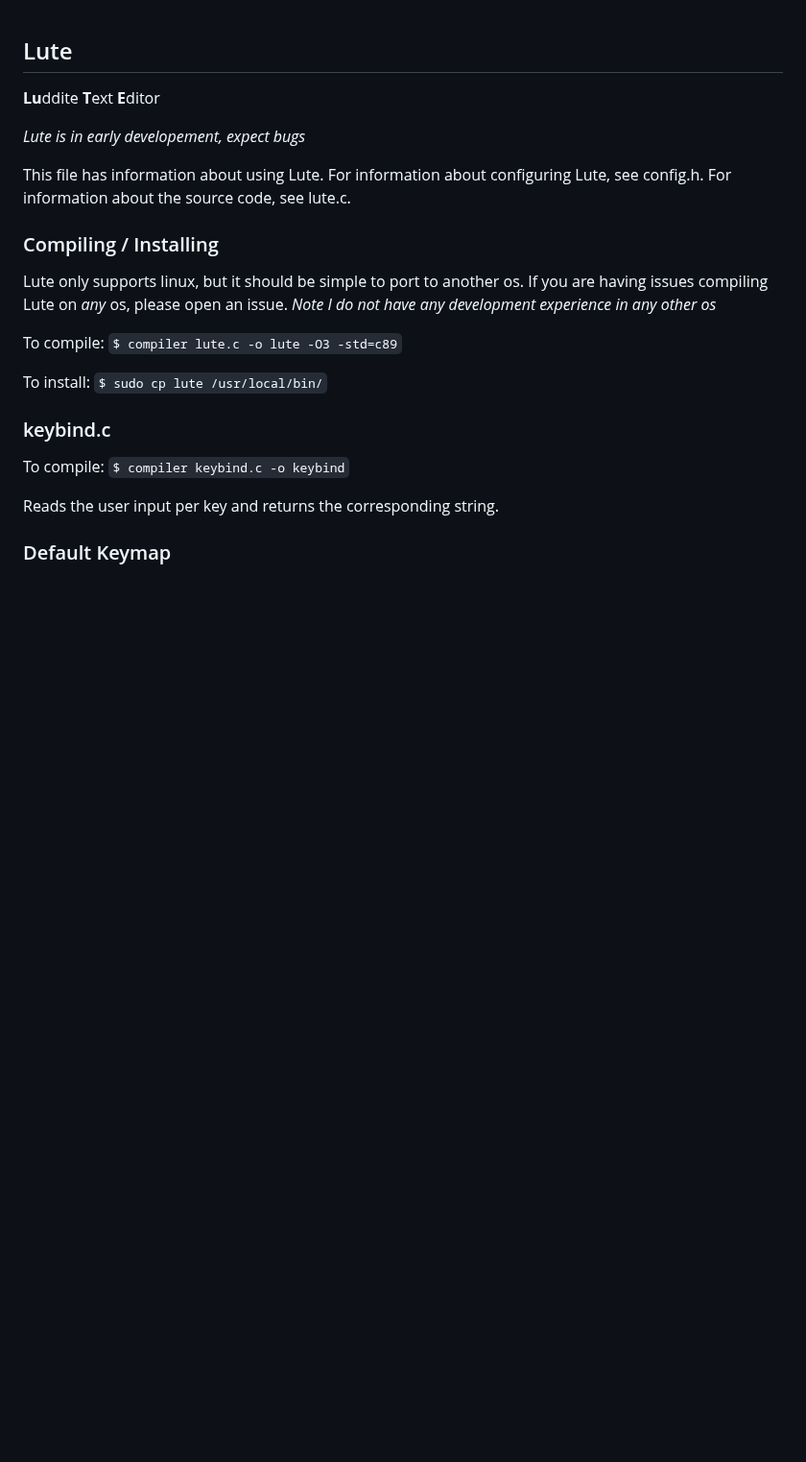
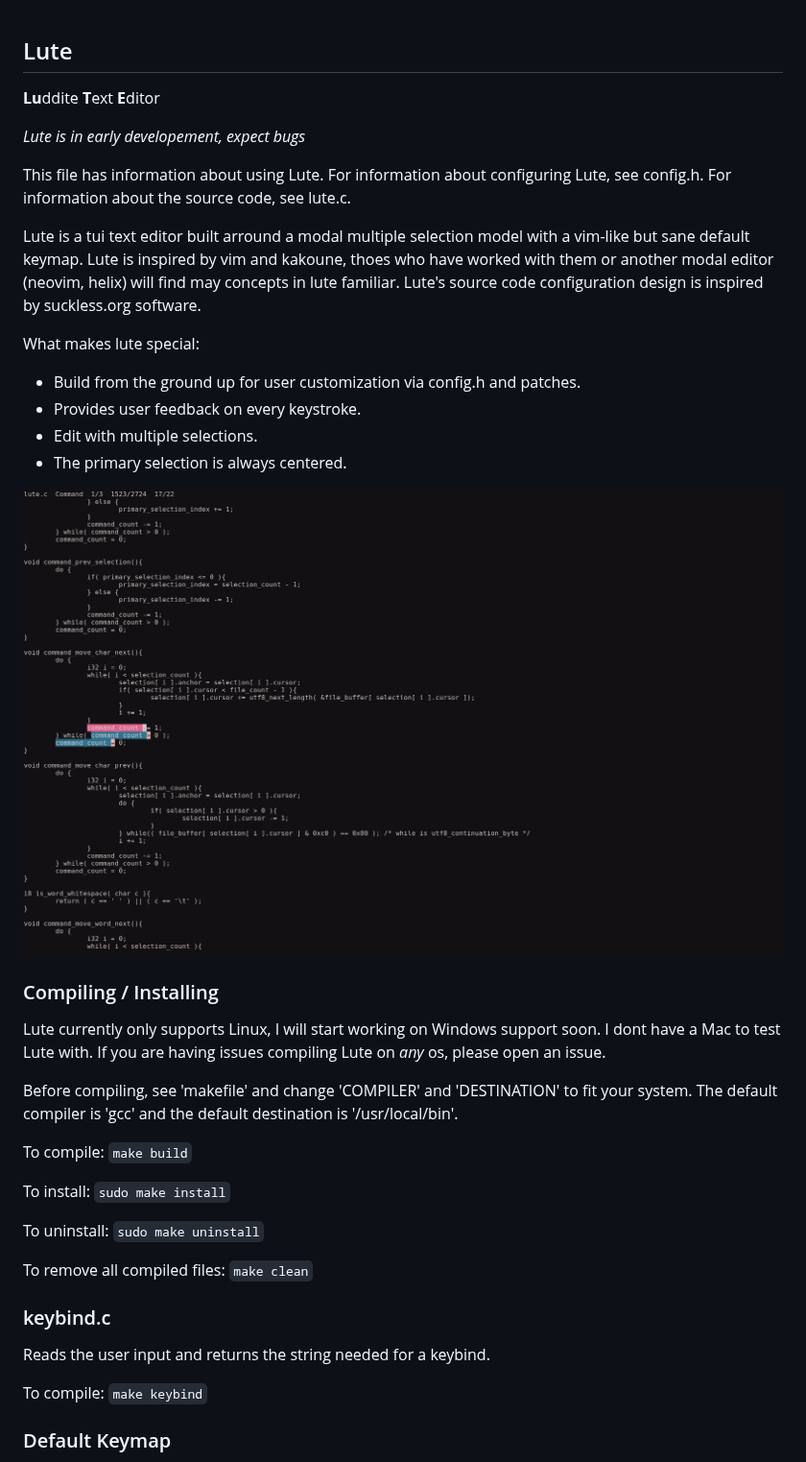
Before and after one commit to hailey-royle/lute, a Markdown page: readme.md, the part around one of its changes. Shown at 96% size. Rendered like a GitHub page; pictures changed too: default_screenshot.png (added); blank space fills up the shorter version.

```diff
--- a/readme.md
+++ b/readme.md
@@ -9,20 +9,42 @@ This file has information about using Lute.
 For information about configuring Lute, see config.h.
 For information about the source code, see lute.c.
 
+Lute is a tui text editor built arround a modal multiple selection model with a vim-like but sane default keymap.
+Lute is inspired by vim and kakoune, thoes who have worked with them or another modal editor (neovim, helix) will find may concepts in lute familiar.
+Lute's source code configuration design is inspired by suckless.org software.
+
+What makes lute special:
+- Build from the ground up for user customization via config.h and patches.
+- Provides user feedback on every keystroke.
+- Edit with multiple selections.
+- The primary selection is always centered.
+
+![screenshot](./default_screenshot.png)
+
+
 ### Compiling / Installing
 
-Lute only supports linux, but it should be simple to port to another os.
+Lute currently only supports Linux, I will start working on Windows support soon.
+I dont have a Mac to test Lute with.
 If you are having issues compiling Lute on *any* os, please open an issue.
-*Note I do not have any development experience in any other os*
 
-To compile: `$ compiler lute.c -o lute -O3 -std=c89`
+Before compiling, see 'makefile' and change 'COMPILER' and 'DESTINATION' to fit your system.
+The default compiler is 'gcc' and the default destination is '/usr/local/bin'.
 
-To install: `$ sudo cp lute /usr/local/bin/`
+To compile: `make build`
+
+To install: `sudo make install`
+
+To uninstall: `sudo make uninstall`
+
+To remove all compiled files: `make clean`
+
 
 ### keybind.c
 
-To compile: `$ compiler keybind.c -o keybind`
+Reads the user input and returns the string needed for a keybind.
 
-Reads the user input per key and returns the corresponding string.
+To compile: `make keybind`
+
 
 ### Default Keymap
```
Also changed, not shown: other parts of readme.md (+27 -0 lines), 2 other files.
